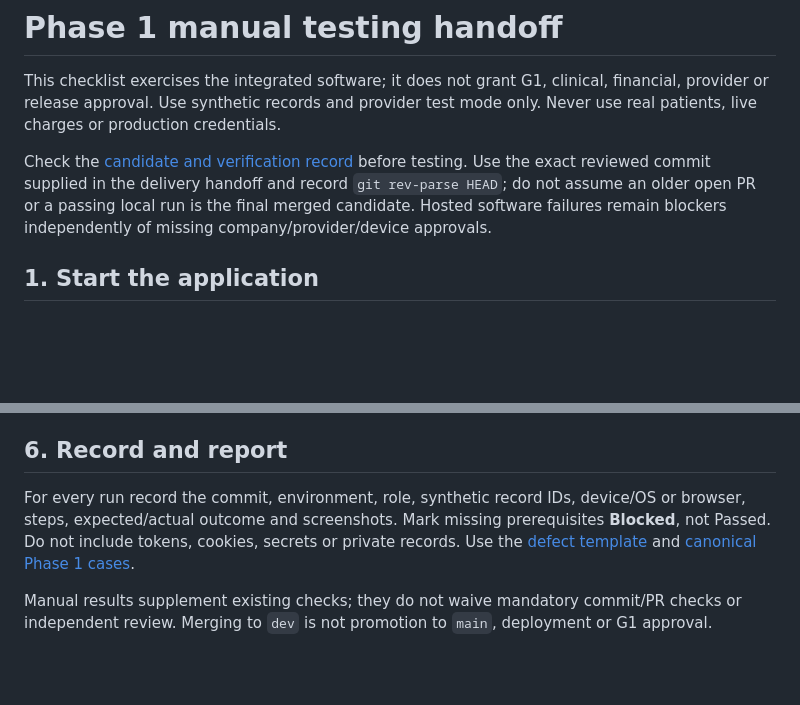
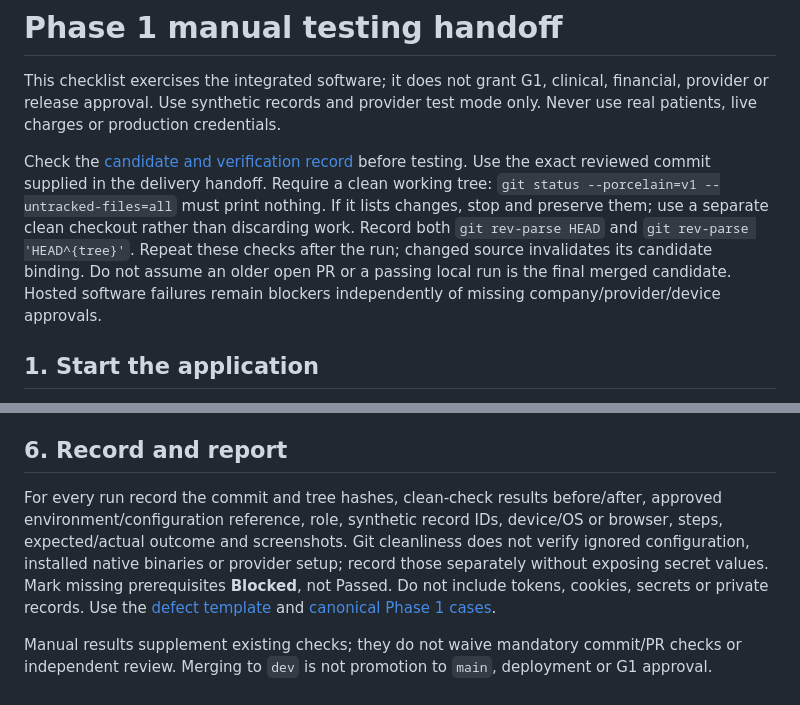
Before and after one commit to kandamkulathi-project/kandamkulathi, a Markdown page: docs/development/PHASE1_MANUAL_TESTING.md, 2 parts joined by grey strips. Drawn GitHub-style; blank space fills up the shorter version.

Commit message:
docs(qa): bind manual runs to a clean reviewed tree

```diff
--- a/docs/development/PHASE1_MANUAL_TESTING.md
+++ b/docs/development/PHASE1_MANUAL_TESTING.md
@@ -5,10 +5,14 @@ financial, provider or release approval. Use synthetic records and provider test
 only. Never use real patients, live charges or production credentials.
 
 Check the [candidate and verification record](PHASE1_INTEGRATION.md) before testing.
-Use the exact reviewed commit supplied in the delivery handoff and record
-`git rev-parse HEAD`; do not assume an older open PR or a passing local run is the
-final merged candidate. Hosted software failures remain blockers independently
-of missing company/provider/device approvals.
+Use the exact reviewed commit supplied in the delivery handoff. Require a clean
+working tree: `git status --porcelain=v1 --untracked-files=all` must print nothing.
+If it lists changes, stop and preserve them; use a separate clean checkout rather
+than discarding work. Record both `git rev-parse HEAD` and
+`git rev-parse 'HEAD^{tree}'`. Repeat these checks after the run; changed source
+invalidates its candidate binding. Do not assume an older open PR or a passing
+local run is the final merged candidate. Hosted software failures remain blockers
+independently of missing company/provider/device approvals.
 
 ## 1. Start the application
 
@@ -135,8 +139,11 @@ business outcome.
 
 ## 6. Record and report
 
-For every run record the commit, environment, role, synthetic record IDs, device/OS
-or browser, steps, expected/actual outcome and screenshots. Mark missing prerequisites
+For every run record the commit and tree hashes, clean-check results before/after,
+approved environment/configuration reference, role, synthetic record IDs, device/OS
+or browser, steps, expected/actual outcome and screenshots. Git cleanliness does
+not verify ignored configuration, installed native binaries or provider setup;
+record those separately without exposing secret values. Mark missing prerequisites
 **Blocked**, not Passed. Do not include tokens, cookies, secrets or private records.
 Use the [defect template](../quality/DEFECT_TEMPLATE.md) and
 [canonical Phase 1 cases](../implementation/Kandamkulathi_11_Tinu_Detailed_Phase_Wise_Test_Cases.md).
```
